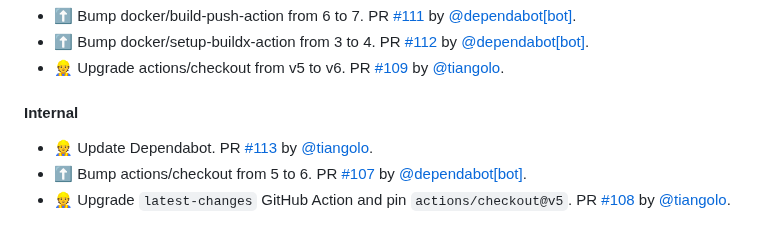
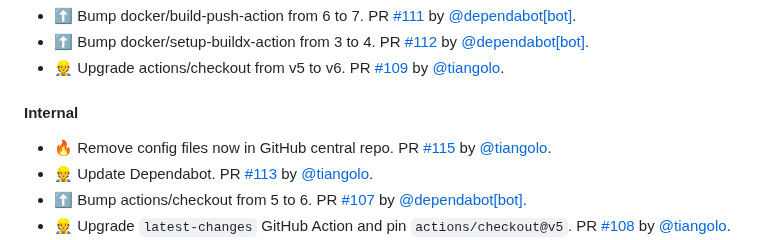
Before and after one commit to tiangolo/nginx-rtmp-docker, a Markdown page: README.md, the part around the change. Drawn GitHub-style.

Commit message:
📝 Update release notes
[skip ci]

```diff
--- a/README.md
+++ b/README.md
@@ -112,6 +112,7 @@ You can start from it and modify it as you need. Here's the [documentation relat
 
 #### Internal
 
+* 🔥 Remove config files now in GitHub central repo. PR [#115](https://github.com/tiangolo/nginx-rtmp-docker/pull/115) by [@tiangolo](https://github.com/tiangolo).
 * 👷 Update Dependabot. PR [#113](https://github.com/tiangolo/nginx-rtmp-docker/pull/113) by [@tiangolo](https://github.com/tiangolo).
 * ⬆ Bump actions/checkout from 5 to 6. PR [#107](https://github.com/tiangolo/nginx-rtmp-docker/pull/107) by [@dependabot[bot]](https://github.com/apps/dependabot).
 * 👷 Upgrade `latest-changes` GitHub Action and pin `actions/checkout@v5`. PR [#108](https://github.com/tiangolo/nginx-rtmp-docker/pull/108) by [@tiangolo](https://github.com/tiangolo).
```
